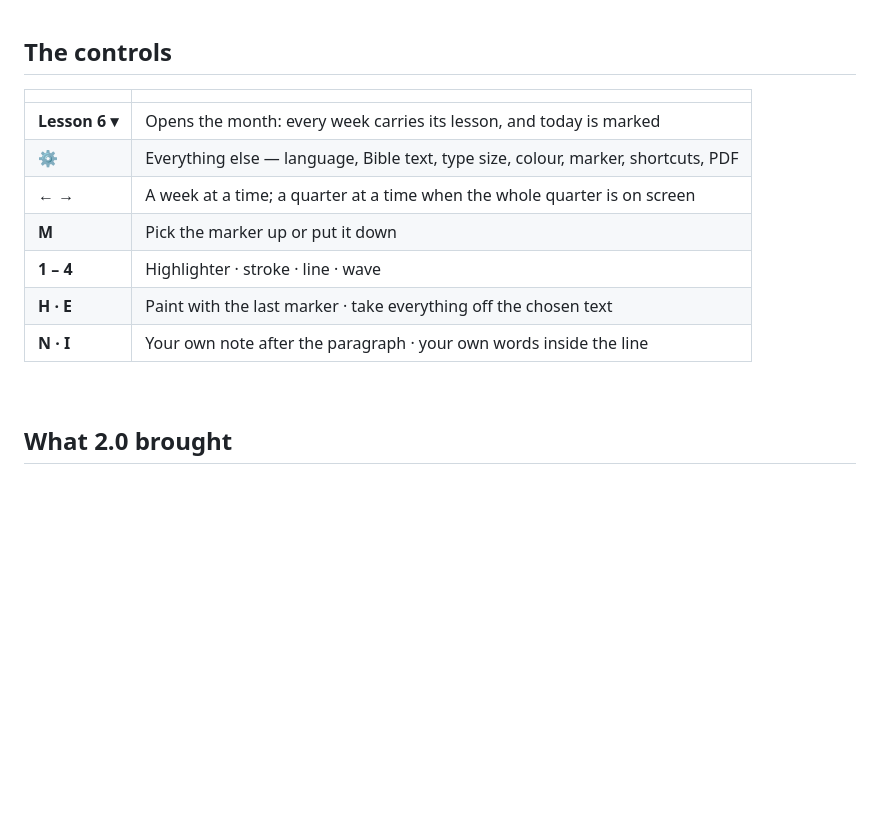
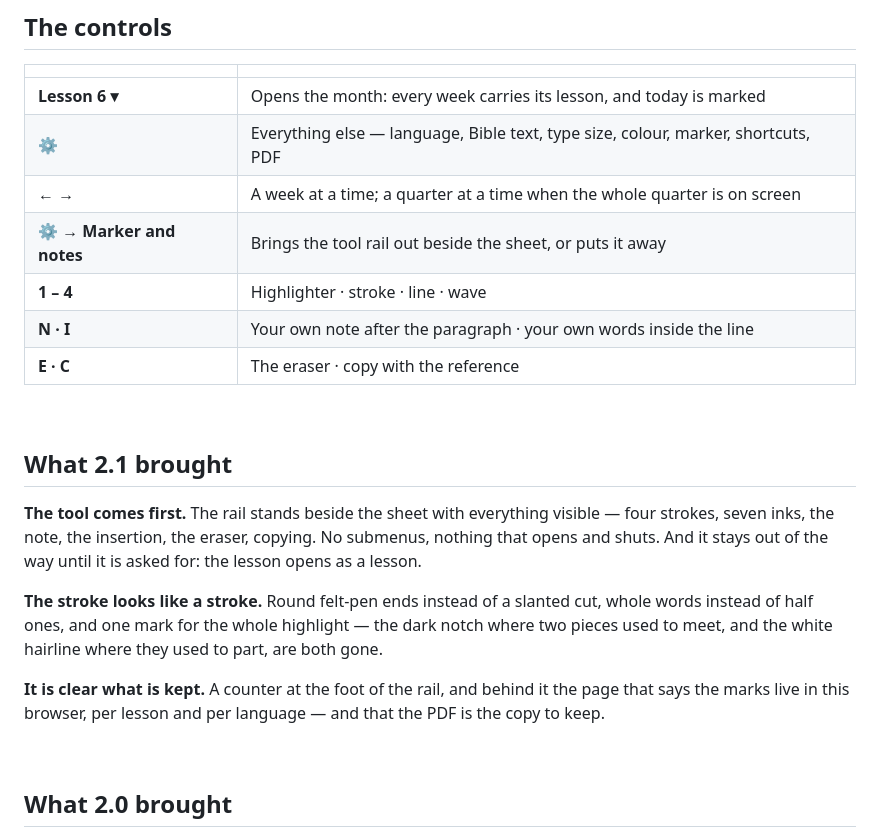
Before and after one commit to TheMaestr-o/sbl, a Markdown page: README.md, the part around one of its changes. Rendered like a GitHub page; blank space fills up the shorter version.

```diff
--- a/README.md
+++ b/README.md
@@ -140,10 +142,20 @@ Five presets — grey, the quarterly's cover navy, wine, forest, gold — or any
 | **Lesson 6 ▾** | Opens the month: every week carries its lesson, and today is marked |
 | **⚙** | Everything else — language, Bible text, type size, colour, marker, shortcuts, PDF |
 | **← →** | A week at a time; a quarter at a time when the whole quarter is on screen |
-| **M** | Pick the marker up or put it down |
+| **⚙ → Marker and notes** | Brings the tool rail out beside the sheet, or puts it away |
 | **1 – 4** | Highlighter · stroke · line · wave |
-| **H · E** | Paint with the last marker · take everything off the chosen text |
 | **N · I** | Your own note after the paragraph · your own words inside the line |
+| **E · C** | The eraser · copy with the reference |
+
+<br>
+
+## What 2.1 brought
+
+**The tool comes first.** The rail stands beside the sheet with everything visible — four strokes, seven inks, the note, the insertion, the eraser, copying. No submenus, nothing that opens and shuts. And it stays out of the way until it is asked for: the lesson opens as a lesson.
+
+**The stroke looks like a stroke.** Round felt-pen ends instead of a slanted cut, whole words instead of half ones, and one mark for the whole highlight — the dark notch where two pieces used to meet, and the white hairline where they used to part, are both gone.
+
+**It is clear what is kept.** A counter at the foot of the rail, and behind it the page that says the marks live in this browser, per lesson and per language — and that the PDF is the copy to keep.
 
 <br>
 
```
Also changed, not shown: other parts of README.md (+15 -13 lines), screenshots/keys.png, screenshots/pencil-pdf.png, screenshots/pencil.png, 2 other files.
